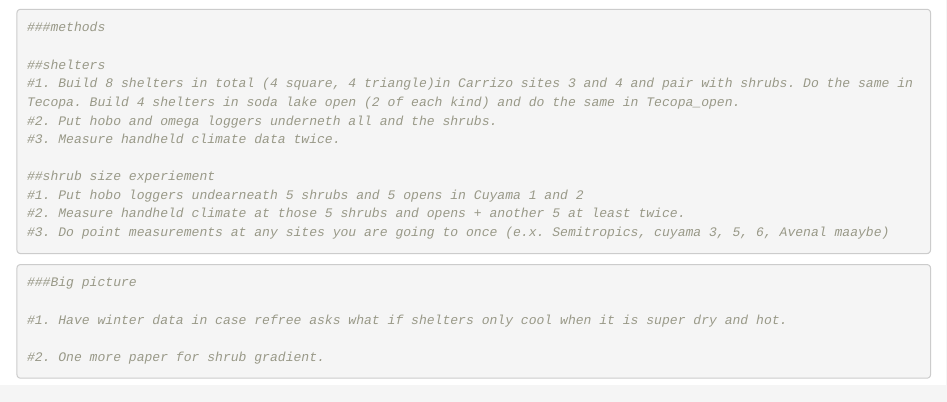
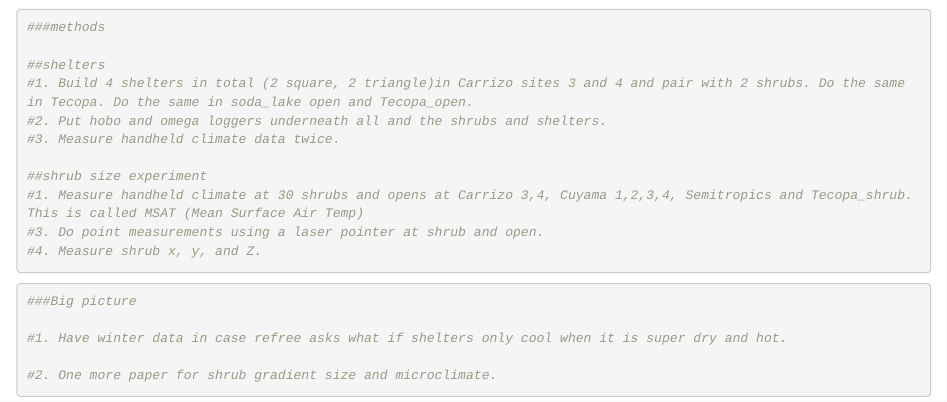
Before and after one commit to nargolg1/PhD-Shelter-Shrub-Climate, an R Markdown document (Field Season 2023/feb2023.Rmd): the page in a window 1100 px wide, from 1360 px down. Rendered offline with R 4.5, knitr and Pandoc, with nearby package versions; some code elsewhere in the file could not run offline.

Commit message:
Feb 2023 rmd.

````diff
--- a/Field Season 2023/feb2023.Rmd
+++ b/Field Season 2023/feb2023.Rmd
@@ -50,14 +50,14 @@ knitr::kable(df3)
 ###methods
 
 ##shelters
-#1. Build 8 shelters in total (4 square, 4 triangle)in Carrizo sites 3 and 4 and pair with shrubs. Do the same in Tecopa. Build 4 shelters in soda lake open (2 of each kind) and do the same in Tecopa_open.
-#2. Put hobo and omega loggers underneth all and the shrubs.
+#1. Build 4 shelters in total (2 square, 2 triangle)in Carrizo sites 3 and 4 and pair with 2 shrubs. Do the same in Tecopa. Do the same in soda_lake open and Tecopa_open.
+#2. Put hobo and omega loggers underneath all and the shrubs and shelters.
 #3. Measure handheld climate data twice.
 
-##shrub size experiement
-#1. Put hobo loggers undearneath 5 shrubs and 5 opens in Cuyama 1 and 2
-#2. Measure handheld climate at those 5 shrubs and opens + another 5 at least twice.
-#3. Do point measurements at any sites you are going to once (e.x. Semitropics, cuyama 3, 5, 6, Avenal maaybe)
+##shrub size experiment
+#1. Measure handheld climate at 30 shrubs and opens at Carrizo 3,4, Cuyama 1,2,3,4, Semitropics and Tecopa_shrub. This is called MSAT (Mean Surface Air Temp)
+#3. Do point measurements using a laser pointer at shrub and open.
+#4. Measure shrub x, y, and Z.
 ```
 
 
@@ -66,5 +66,5 @@ knitr::kable(df3)
 
 #1. Have winter data in case refree asks what if shelters only cool when it is super dry and hot.
 
-#2. One more paper for shrub gradient.
+#2. One more paper for shrub gradient size and microclimate.
 ```
````
